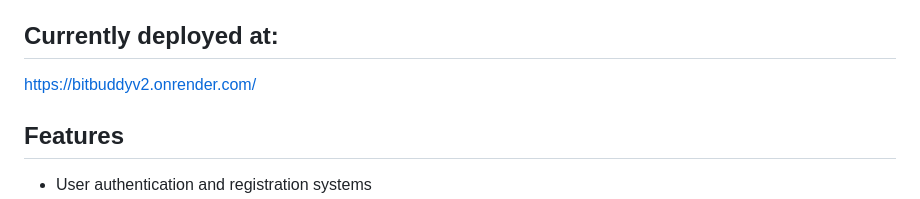
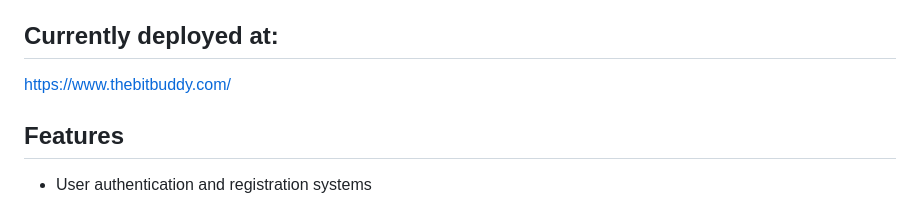
Before and after one commit to notAnotherAverageJoe/bit_buddy, a Markdown page: README.md, the part around the change. Drawn GitHub-style.

```diff
--- a/README.md
+++ b/README.md
@@ -3,7 +3,7 @@
 BitBuddy is a cryptocurrency platform built with Flask that allows users to buy, sell, and stake cryptocurrencies, as well as providing access to real-time market data through external APIs.
 
 ## Currently deployed at:
-https://bitbuddyv2.onrender.com/
+https://www.thebitbuddy.com/
 
 ## Features
 
```
